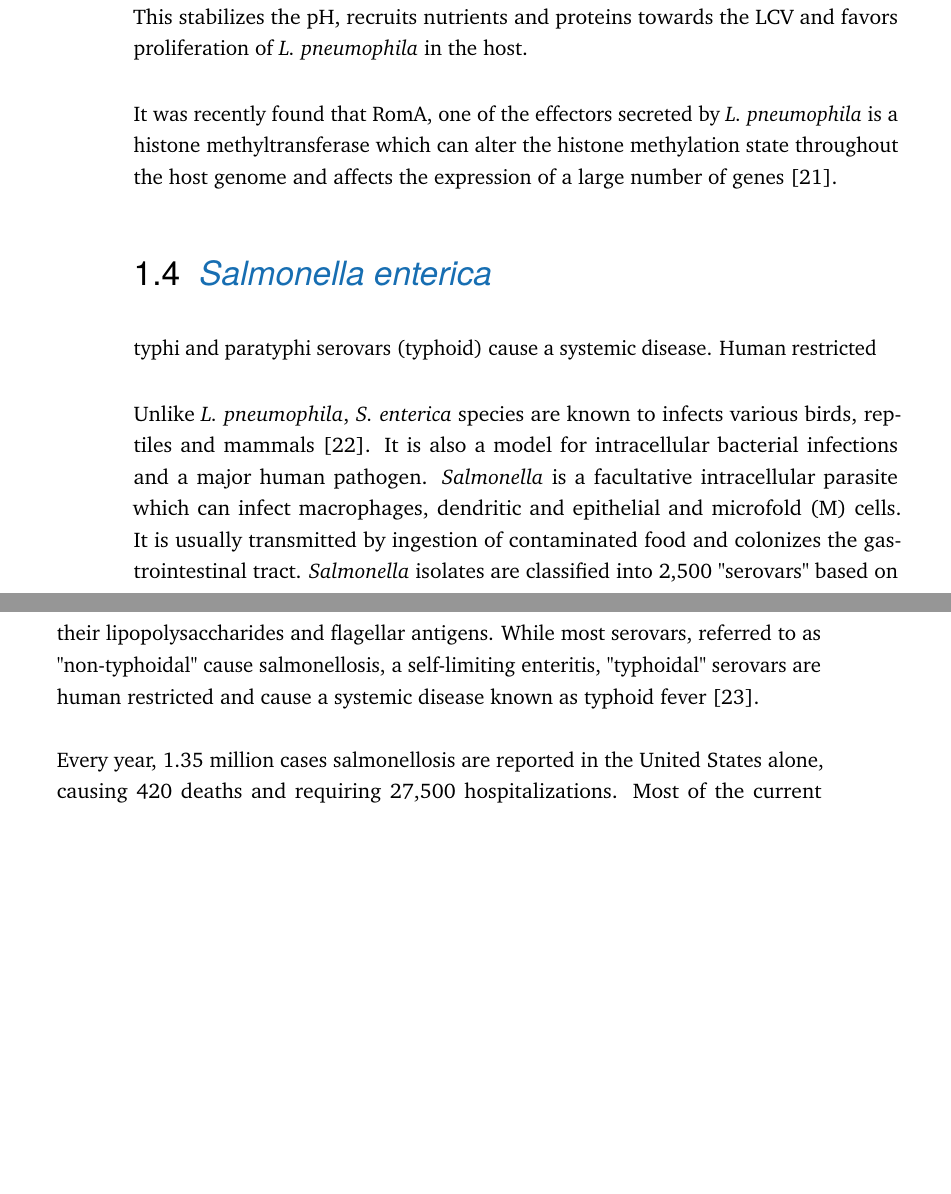
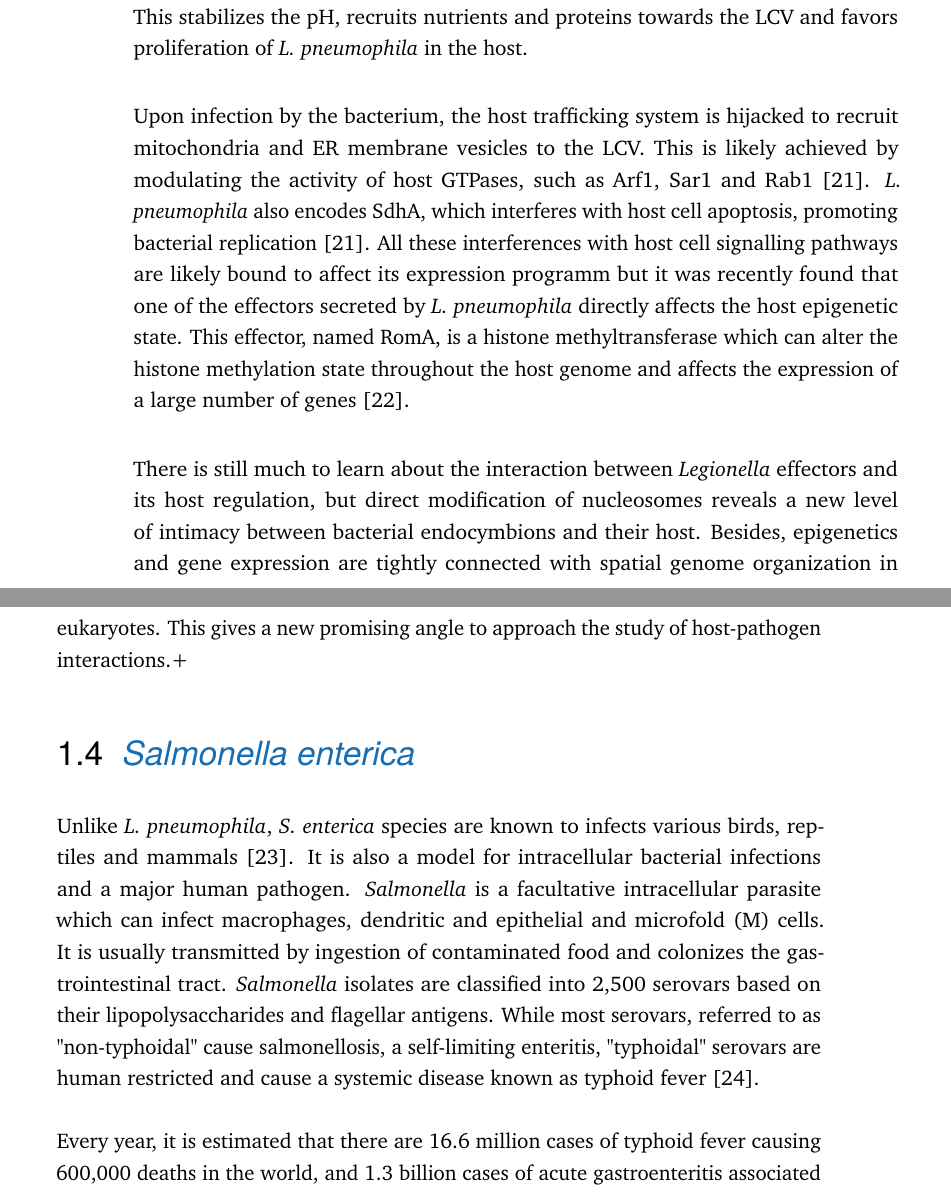
Before and after one commit to cmdoret/phd, a LaTeX thesis (my-thesis.tex, which reads Parts/Part01/Chapter01.tex): two parts of pages 16 and 17 of 38, joined at a grey line, cut so that both start at the same text, the shorter picture padded with empty space. Compiled offline with pdfLaTeX.

```diff
--- a/Parts/Part01/Chapter01.tex
+++ b/Parts/Part01/Chapter01.tex
@@ -42,19 +42,14 @@
 
 When it is engulfed by a predatory cell, \textit{Legionella} evades the lysosomal degradation route and survives in a special vacuole, the \acrfull{LCV}. It does so using its type IV secretion system to secrete around 300 effector proteins into the host cytoplasm and rewire the host metabolic and signalling pathways. This stabilizes the pH, recruits nutrients and proteins towards the \acrshort{LCV} and favors proliferation of \textit{L. pneumophila} in the host.
 
-% Obtains nutrients by promoting host proteasomal degradation.
+Upon infection by the bacterium, the host trafficking system is hijacked to recruit mitochondria and ER membrane vesicles to the LCV. This is likely achieved by modulating the activity of host GTPases, such as Arf1, Sar1 and Rab1 \cite{Isberg2009}. \textit{L. pneumophila} also encodes SdhA,  which interferes with host cell apoptosis, promoting bacterial replication \cite{Isberg2009}. All these interferences with host cell signalling pathways are likely bound to affect its expression programm but it was recently found that one of the effectors secreted by \textit{L. pneumophila} directly affects the host epigenetic state. This effector, named RomA, is a histone methyltransferase which can alter the histone methylation state throughout the host genome and affects the expression of a large number of genes \cite{Rolando2013}.
 
-% GTPases hijacked
+There is still much to learn about the interaction between \textit{Legionella} effectors and its host regulation, but direct modification of nucleosomes reveals a new level of intimacy between bacterial endocymbions and their host. Besides, epigenetics and gene expression are tightly connected with spatial genome organization in eukaryotes. This gives a new promising angle to approach the study of host-pathogen interactions.+
 
-It was recently found that RomA, one of the effectors secreted by \textit{L. pneumophila} is a histone methyltransferase which can alter the histone methylation state throughout the host genome and affects the expression of a large number of genes \cite{Rolando2013}.
 
 \section{\textit{Salmonella enterica}}
 
-% Cause enteric diseases
-% 2,500 serovars classified based on LPS and flagellar antigens
-% includes typhoid and non-typhoid antigens
-typhi and paratyphi serovars (typhoid) cause a systemic disease. Human restricted
+Unlike \textit{L. pneumophila}, \textit{S. enterica} species are known to infects various birds, reptiles and mammals \cite{Uzzau2000}. It is also a model for intracellular bacterial infections and a major human pathogen. \textit{Salmonella} is a facultative intracellular parasite which can infect macrophages, dendritic and epithelial and microfold (M) cells. It is usually transmitted by ingestion of contaminated food and colonizes the gastrointestinal tract. \textit{Salmonella} isolates are classified into 2,500 serovars based on their lipopolysaccharides and flagellar antigens. While most serovars, referred to as "non-typhoidal" cause salmonellosis, a self-limiting enteritis, "typhoidal" serovars are human restricted and cause a systemic disease known as typhoid fever \cite{Larock2015}.
 
-Unlike \textit{L. pneumophila}, \textit{S. enterica} species are known to infects various birds, reptiles and mammals \cite{Uzzau2000}. It is also a model for intracellular bacterial infections and a major human pathogen. \textit{Salmonella} is a facultative intracellular parasite which can infect macrophages, dendritic and epithelial and microfold (M) cells. It is usually transmitted by ingestion of contaminated food and colonizes the gastrointestinal tract. \textit{Salmonella} isolates are classified into 2,500 "serovars" based on their lipopolysaccharides and flagellar antigens. While most serovars, referred to as "non-typhoidal" cause salmonellosis, a self-limiting enteritis, "typhoidal" serovars are human restricted and cause a systemic disease known as typhoid fever \cite{Larock2015}.
+Every year, it is estimated that there are 16.6 million cases of typhoid fever causing 600,000 deaths in the world, and 1.3 billion cases of acute gastroenteritis associated with \textit{Salmonella}, responsible for 3 million deaths \cite{Pang1995}. Most of the current knowledge on \textit{Salmonella} infection biology was built on the non-typhoidal serovar \textit{S. enterica} subsp. \textit{enterica} serovar Typhimurium \cite{Larock2015}.
 
-Every year, 1.35 million cases salmonellosis are reported in the United States alone, causing 420 deaths and requiring 27,500 hospitalizations. Most of the current knowledge on \textit{Salmonella} infection biology was built on the typhoidal serovar \textit{S. enterica} subsp. \textit{enterica} serovar Typhi.
```
Also changed, not shown: Parts/Part01/Chapter01.tex (3 more changed lines).
